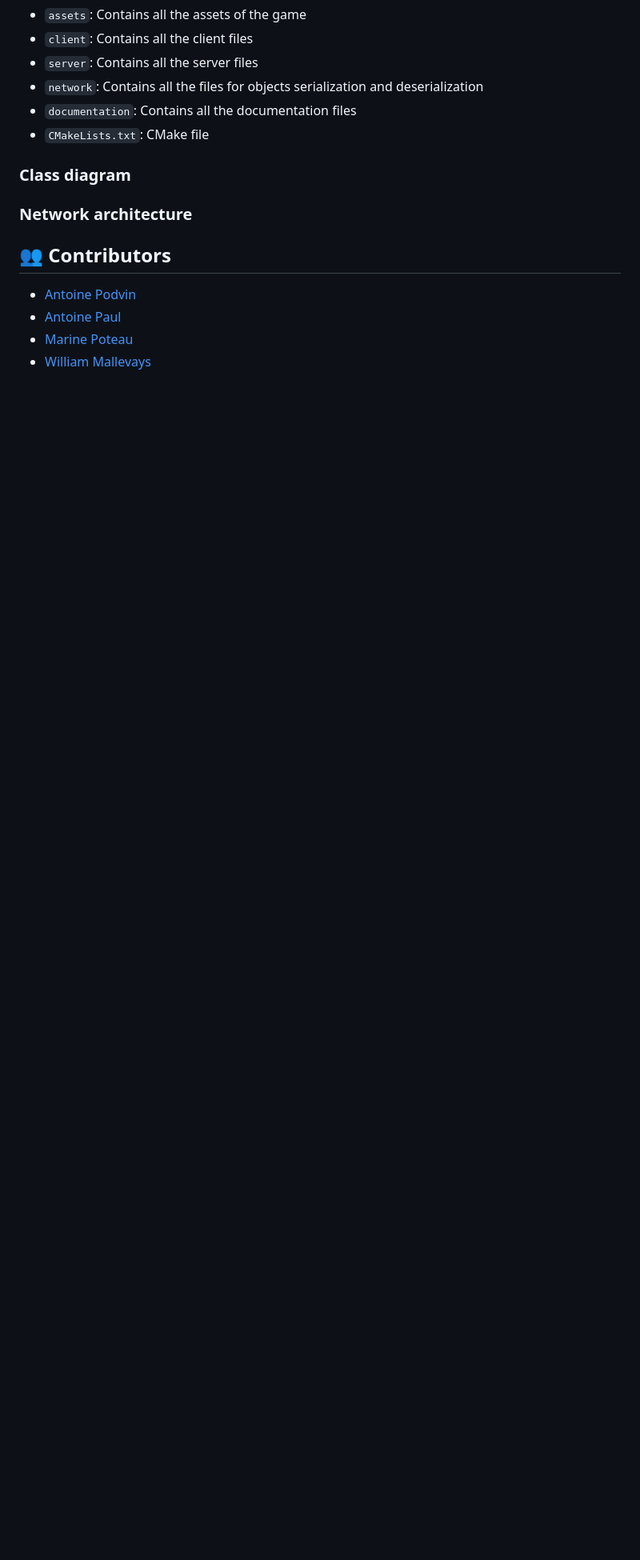
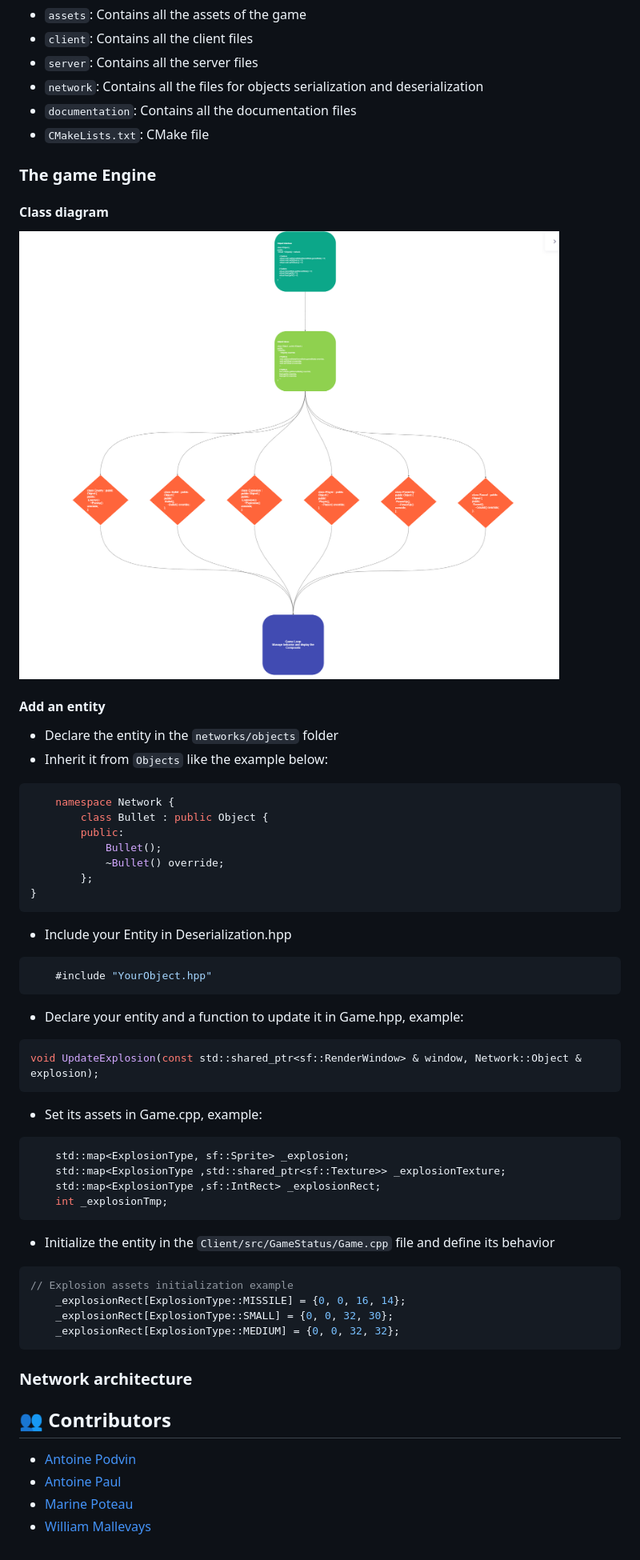
Before and after one commit to antoinepod/R-Type, a Markdown page: Documentation/README.md, the part around the change. Shown: that part at 80% size. GitHub-like rendering; pictures changed too: Documentation/ClassDiagram.png (added); blank space fills up the shorter version.

Commit message:
{* doc} enhance doc

````diff
--- a/Documentation/README.md
+++ b/Documentation/README.md
@@ -83,7 +83,48 @@ The rules are simple, you have to destroy all the enemies that are coming to you
 - `documentation`: Contains all the documentation files
 - `CMakeLists.txt`: CMake file
 
-### Class diagram
+### The game Engine
+#### Class diagram
+[//]: # (![Class diagram]&#40;./ClassDiagram.pdf&#41;)
+![ClassDiagram](ClassDiagram.png)
+
+#### Add an entity
+
+- Declare the entity in the `networks/objects` folder
+- Inherit it from `Objects` like the example below:
+```cpp
+    namespace Network {
+        class Bullet : public Object {
+        public:
+            Bullet();
+            ~Bullet() override;
+        };
+}
+```
+- Include your Entity in Deserialization.hpp
+```cpp
+    #include "YourObject.hpp"
+```
+- Declare your entity and a function to update it in Game.hpp, example:
+```cpp
+void UpdateExplosion(const std::shared_ptr<sf::RenderWindow> & window, Network::Object & explosion);
+```
+- Set its assets in Game.cpp, example:
+```cpp
+    std::map<ExplosionType, sf::Sprite> _explosion;
+    std::map<ExplosionType ,std::shared_ptr<sf::Texture>> _explosionTexture;
+    std::map<ExplosionType ,sf::IntRect> _explosionRect;
+    int _explosionTmp;
+```
+- Initialize the entity in the `Client/src/GameStatus/Game.cpp` file and define its behavior
+```cpp
+// Explosion assets initialization example
+    _explosionRect[ExplosionType::MISSILE] = {0, 0, 16, 14};
+    _explosionRect[ExplosionType::SMALL] = {0, 0, 32, 30};
+    _explosionRect[ExplosionType::MEDIUM] = {0, 0, 32, 32};
+```
+
+
 
 ### Network architecture
 
````
Also changed, not shown: 1 other file.
